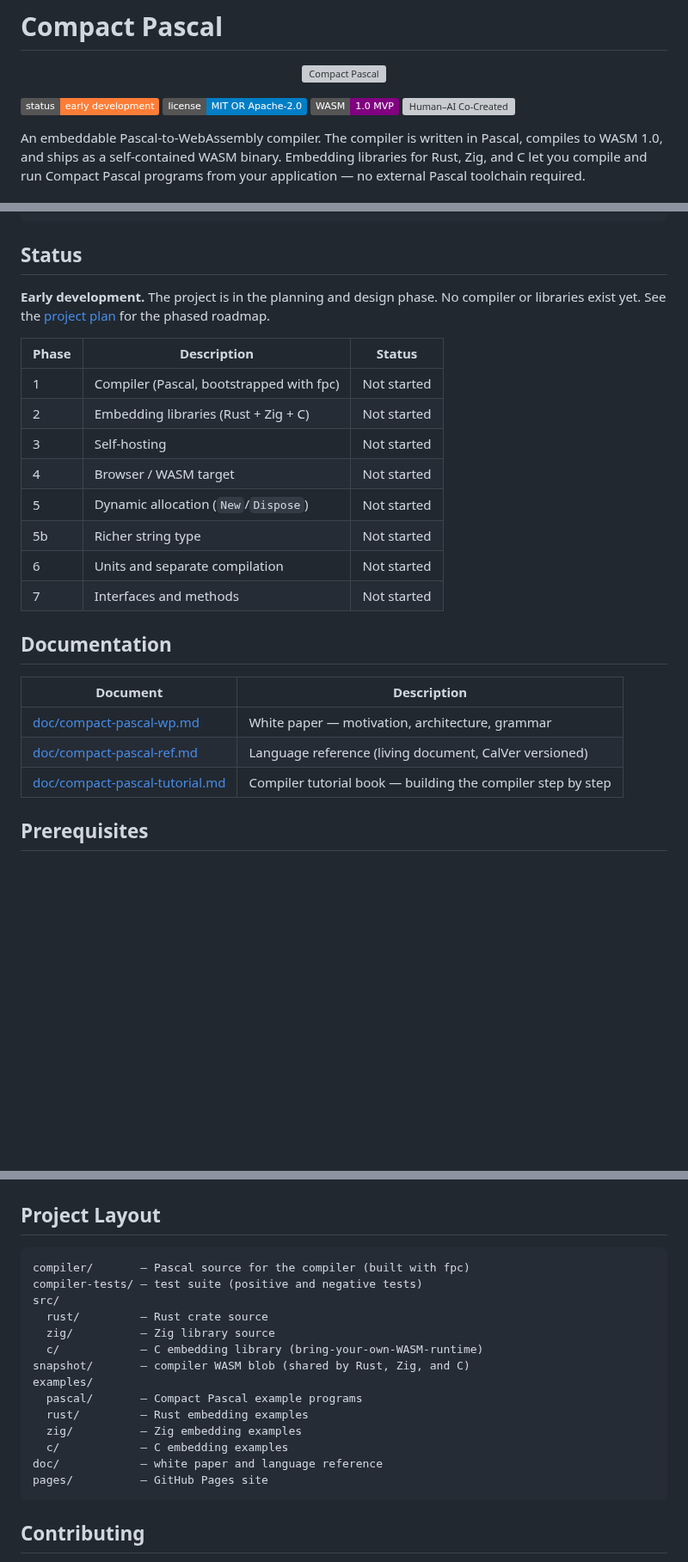
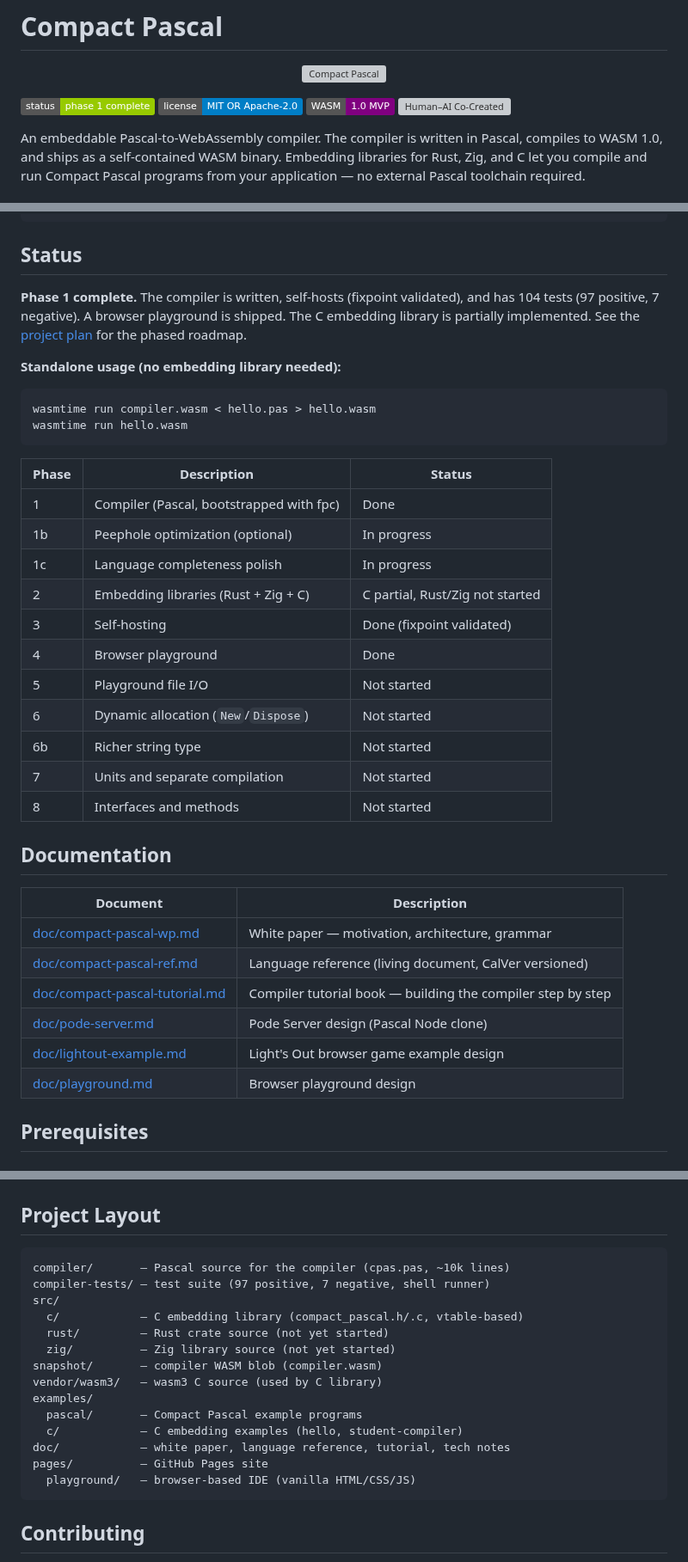
Before and after one commit to OrangeTide/compact-pascal, a Markdown page: README.md, 3 parts joined by grey strips. Shown at 86% size. GitHub-like rendering; badges without logos; blank space fills up the shorter version; grey boxes are pictures that could not be loaded.

Commit message:
Update PLAN.md and README.md to reflect current project state
Test counts updated to 104, Phase 3 marked done, C library
include preprocessing checked off, README status and layout current.

````diff
--- a/README.md
+++ b/README.md
@@ -4,7 +4,7 @@
   <img src="pages/logo/compact-pascal-readme.png" alt="Compact Pascal" width="400">
 </p>
 
-![Status: Early Development](https://img.shields.io/badge/status-early%20development-orange)
+![Status: Phase 1 Complete](https://img.shields.io/badge/status-phase%201%20complete-green)
 ![License: MIT OR Apache-2.0](https://img.shields.io/badge/license-MIT%20OR%20Apache--2.0-blue)
 ![WASM Target: 1.0 MVP](https://img.shields.io/badge/WASM-1.0%20MVP-purple)
 [![Human–AI Co-Created](https://dotnetdave.github.io/ai-usage-badges/badges/svg/human-ai-co-created.svg)](https://dotnetdave.github.io/ai-usage-badges/)
@@ -71,18 +71,28 @@ try instance.call("main", &.{});
 
 ## Status
 
-**Early development.** The project is in the planning and design phase. No compiler or libraries exist yet. See the [project plan](PLAN.md) for the phased roadmap.
+**Phase 1 complete.** The compiler is written, self-hosts (fixpoint validated), and has 104 tests (97 positive, 7 negative). A browser playground is shipped. The C embedding library is partially implemented. See the [project plan](PLAN.md) for the phased roadmap.
+
+**Standalone usage (no embedding library needed):**
+
+```bash
+wasmtime run compiler.wasm < hello.pas > hello.wasm
+wasmtime run hello.wasm
+```
 
 | Phase | Description | Status |
 |---|---|---|
-| 1 | Compiler (Pascal, bootstrapped with fpc) | Not started |
-| 2 | Embedding libraries (Rust + Zig + C) | Not started |
-| 3 | Self-hosting | Not started |
-| 4 | Browser / WASM target | Not started |
-| 5 | Dynamic allocation (`New`/`Dispose`) | Not started |
-| 5b | Richer string type | Not started |
-| 6 | Units and separate compilation | Not started |
-| 7 | Interfaces and methods | Not started |
+| 1 | Compiler (Pascal, bootstrapped with fpc) | Done |
+| 1b | Peephole optimization (optional) | In progress |
+| 1c | Language completeness polish | In progress |
+| 2 | Embedding libraries (Rust + Zig + C) | C partial, Rust/Zig not started |
+| 3 | Self-hosting | Done (fixpoint validated) |
+| 4 | Browser playground | Done |
+| 5 | Playground file I/O | Not started |
+| 6 | Dynamic allocation (`New`/`Dispose`) | Not started |
+| 6b | Richer string type | Not started |
+| 7 | Units and separate compilation | Not started |
+| 8 | Interfaces and methods | Not started |
 
 ## Documentation
 
@@ -91,6 +101,9 @@ try instance.call("main", &.{});
 | [doc/compact-pascal-wp.md](doc/compact-pascal-wp.md) | White paper — motivation, architecture, grammar |
 | [doc/compact-pascal-ref.md](doc/compact-pascal-ref.md) | Language reference (living document, CalVer versioned) |
 | [doc/compact-pascal-tutorial.md](doc/compact-pascal-tutorial.md) | Compiler tutorial book — building the compiler step by step |
+| [doc/pode-server.md](doc/pode-server.md) | Pode Server design (Pascal Node clone) |
+| [doc/lightout-example.md](doc/lightout-example.md) | Light's Out browser game example design |
+| [doc/playground.md](doc/playground.md) | Browser playground design |
 
 ## Prerequisites
 
@@ -154,20 +168,20 @@ try instance.call("main", &.{});
 ## Project Layout
 
 ```
-compiler/       — Pascal source for the compiler (built with fpc)
-compiler-tests/ — test suite (positive and negative tests)
+compiler/       — Pascal source for the compiler (cpas.pas, ~10k lines)
+compiler-tests/ — test suite (97 positive, 7 negative, shell runner)
 src/
-  rust/         — Rust crate source
-  zig/          — Zig library source
-  c/            — C embedding library (bring-your-own-WASM-runtime)
-snapshot/       — compiler WASM blob (shared by Rust, Zig, and C)
+  c/            — C embedding library (compact_pascal.h/.c, vtable-based)
+  rust/         — Rust crate source (not yet started)
+  zig/          — Zig library source (not yet started)
+snapshot/       — compiler WASM blob (compiler.wasm)
+vendor/wasm3/   — wasm3 C source (used by C library)
 examples/
   pascal/       — Compact Pascal example programs
-  rust/         — Rust embedding examples
-  zig/          — Zig embedding examples
-  c/            — C embedding examples
-doc/            — white paper and language reference
+  c/            — C embedding examples (hello, student-compiler)
+doc/            — white paper, language reference, tutorial, tech notes
 pages/          — GitHub Pages site
+  playground/   — browser-based IDE (vanilla HTML/CSS/JS)
 ```
 
 ## Contributing
````
Also changed, not shown: other parts of README.md (+11 -10 lines), PLAN.md (+10 -8 lines).
